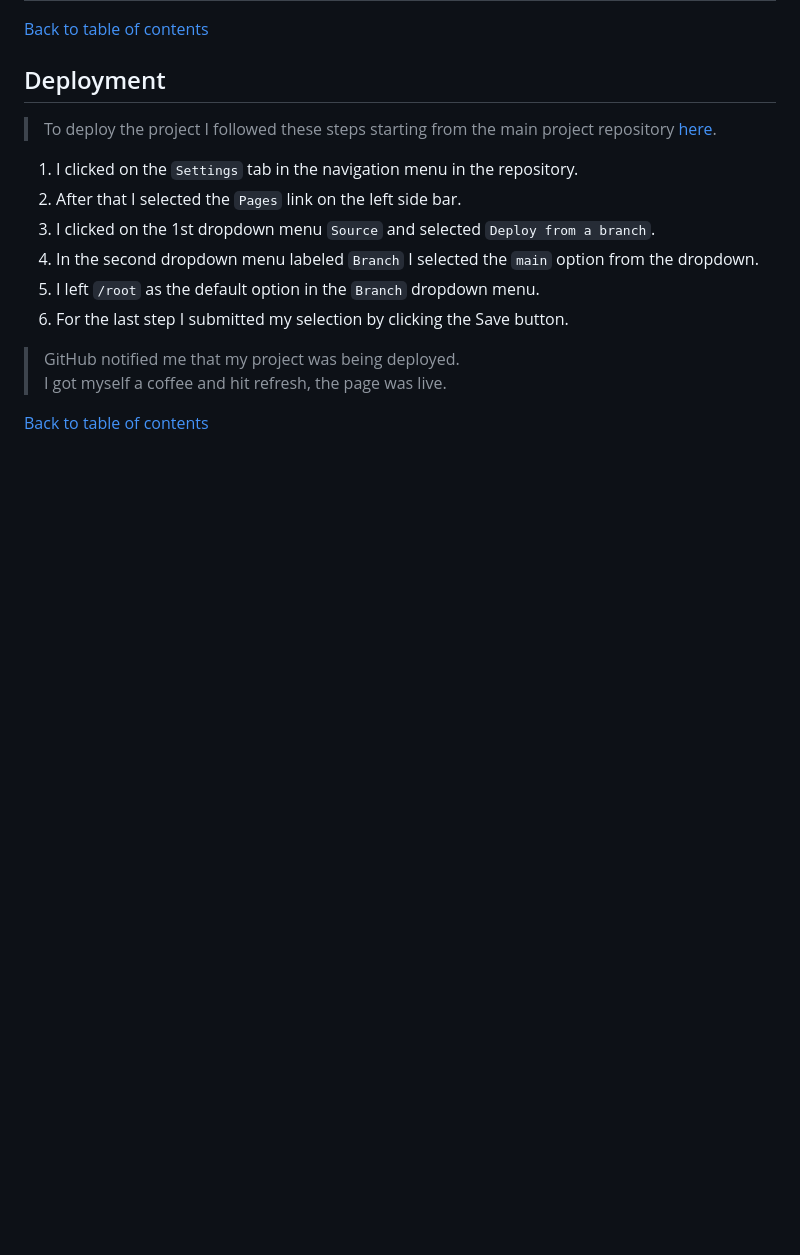
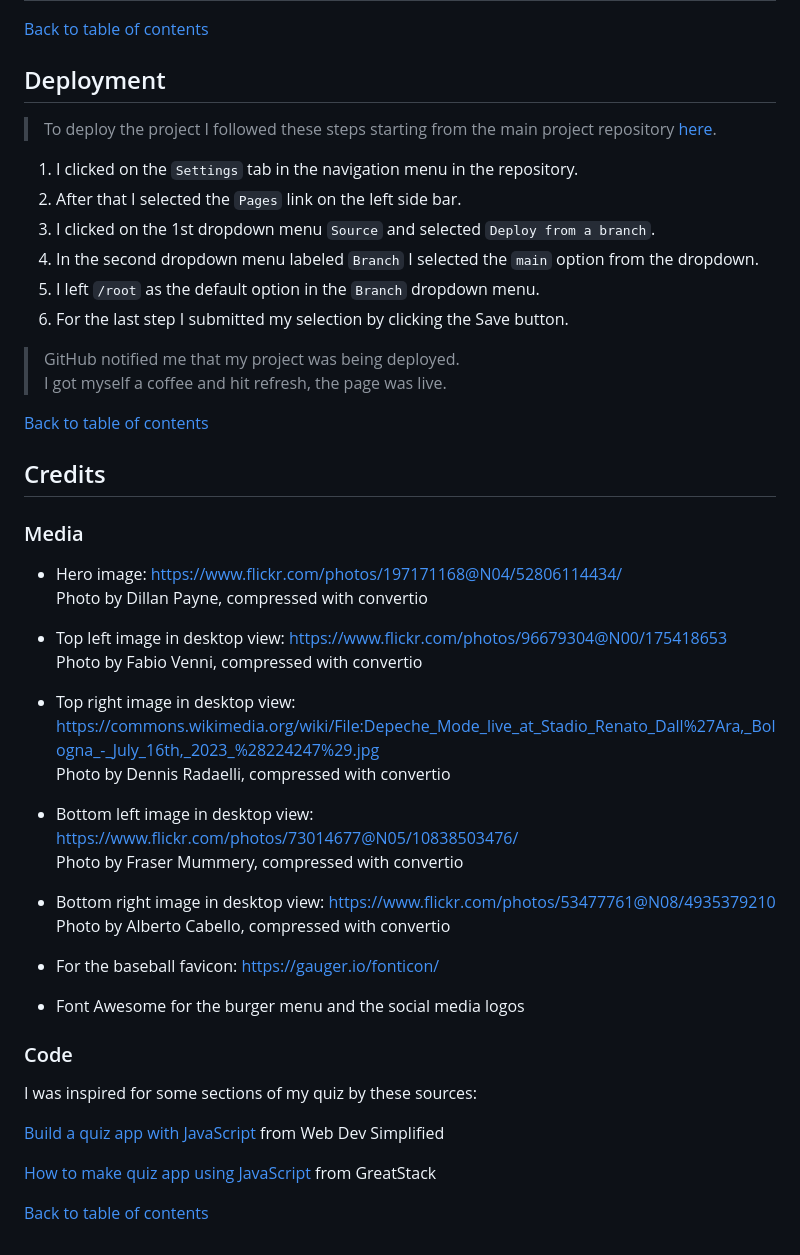
Before and after one commit to alexstrauch/dm-quiz, a Markdown page: README.md, the part around the change. Drawn GitHub-style; blank space fills up the shorter version.

Commit message:
docs: Add media & code to credits section

```diff
--- a/README.md
+++ b/README.md
@@ -396,3 +396,36 @@ The pages have no errors.
 > I got myself a coffee and hit refresh, the page was live.
 
 [Back to table of contents](#table-of-contents)
+
+## Credits
+
+### Media
+
+- Hero image: https://www.flickr.com/photos/197171168@N04/52806114434/ <br>
+Photo by Dillan Payne, compressed with convertio
+
+- Top left image in desktop view: https://www.flickr.com/photos/96679304@N00/175418653 <br>
+Photo by Fabio Venni, compressed with convertio
+
+- Top right image in desktop view: https://commons.wikimedia.org/wiki/File:Depeche_Mode_live_at_Stadio_Renato_Dall%27Ara,_Bologna_-_July_16th,_2023_%28224247%29.jpg <br>
+Photo by Dennis Radaelli, compressed with convertio
+
+- Bottom left image in desktop view: https://www.flickr.com/photos/73014677@N05/10838503476/ <br>
+Photo by Fraser Mummery, compressed with convertio
+
+- Bottom right image in desktop view: https://www.flickr.com/photos/53477761@N08/4935379210 <br>
+Photo by Alberto Cabello, compressed with convertio
+
+- For the baseball favicon: https://gauger.io/fonticon/
+
+- Font Awesome for the burger menu and the social media logos
+
+### Code
+
+I was inspired for some sections of my quiz by these sources:
+
+[Build a quiz app with JavaScript](https://www.youtube.com/watch?v=riDzcEQbX6k) from Web Dev Simplified <br>
+
+[How to make quiz app using JavaScript](https://www.youtube.com/watch?v=PBcqGxrr9g8) from GreatStack <br>
+
+[Back to table of contents](#table-of-contents)
```
